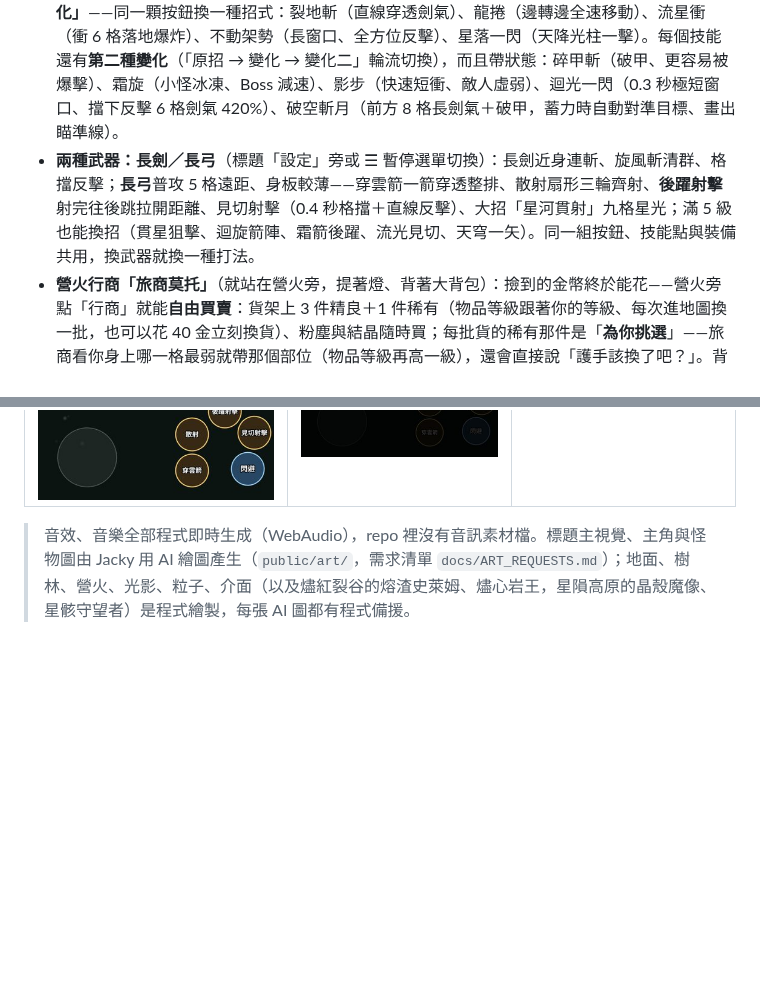
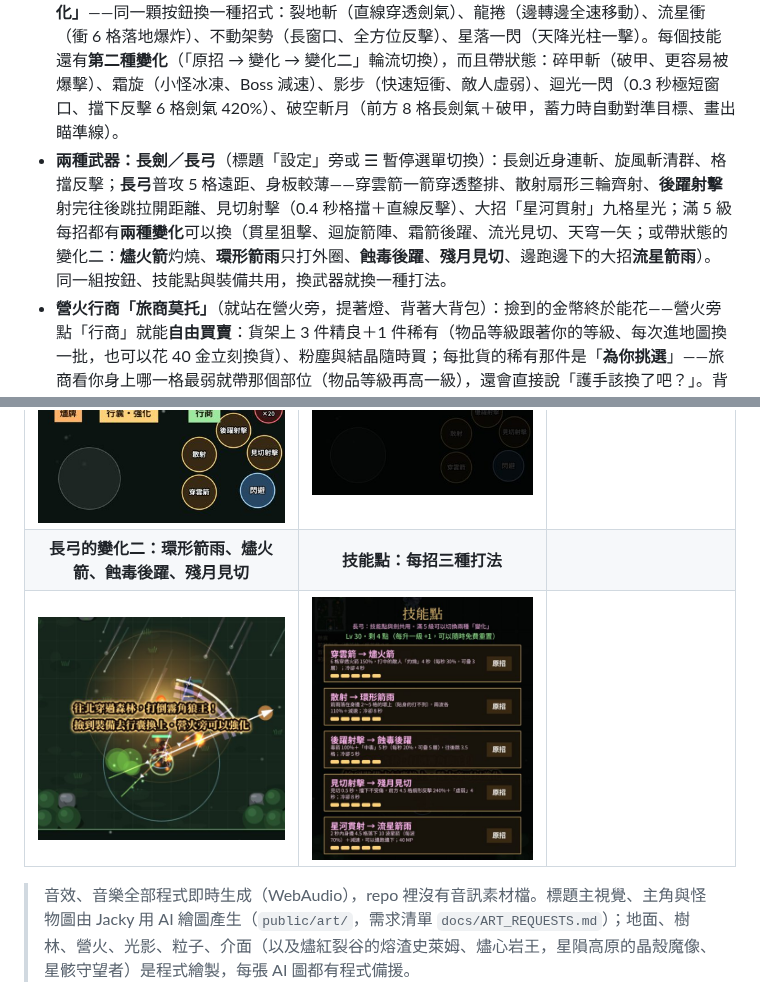
Before and after one commit to twjackysu/JackyGame, a Markdown page: README.md, 2 parts joined by grey strips. Rendered like a GitHub page; pictures changed too: docs/screenshots/65-bow-variant-b.jpg (added), docs/screenshots/66-bow-variant-panel.jpg (added); blank space fills up the shorter version.

Commit message:
README：長弓的變化二（截圖 65～66）[skip ci]
Co-Authored-By: Claude Opus 5.5 <noreply@anthropic.com>
Claude-Session: https://claude.ai/code/session_01PAVviEnjYyHHYrCifgedr3

```diff
--- a/README.md
+++ b/README.md
@@ -19,7 +19,7 @@
 - **通關後的挑戰地圖「星隕高原」**（打倒燼心岩王、看完通關演出後開放，建議 Lv14＋裝備）：夜空下的藍紫晶簇高原。**星星會砸下來**——地上先出現藍白色的預告圈，最後半秒看得到星星拖著彗尾從夜空落下，一樣可以閃避、也可以把追你的怪引過去砸（「砸死了！×N」）；落地後會留下 5 秒的**星光碎片**，冒險回去撿能回 MP 和 HP。北上分兩條路：窄又彎的「晶簇林」、寬但有精英「星輝首領」的「碎星迴廊」；白天就有巡邏精英「**彗星巡者**」在墜星原繞圈。新怪：撲咬的**星痕狼**、射星芒的**星芒菇**、又慢又硬的**晶殼魔像**；Boss **星骸守望者**（程式繪製的晶石巨人）——斬擊、十一格星槍、**一般版就會化成星光瞬移到你背後**，半血後星環＋招喚星痕狼，還會**召喚墜星砸在你腳下**（砸完再追一顆；把招喚來的狼引到落點底下，牠們也會被砸）；暴怒版星槍連發、超大範圍的「星落」。深夜還有限定的巡邏精英「**星蝕狼**」，對著夜空嚎叫就在你腳下召來小墜星。營火另一邊坐著第五位燼牌對手「**觀星者索爾**」，還有三段新的前世記憶。通關演出仍然在燼紅裂谷，這張圖不改變結局。
 - **會巡邏的世界精英**：荊棘谷的**荊棘巡獵者**在棘刺迴廊西側來回走，地上畫出牠的**橘色仇恨圈與視線扇形**、走過留下腳印——可以等牠走開再過，也可以正面迎戰（必掉精良以上）；牠不會追進狼后的地盤。霧語森林白天就有**迷霧巡守**在精英狼群區西側繞圈（守著西北角的寶箱，青色視線圈），交戰中會**隱入霧中、從你背後撲出來**；深夜的森林裡，**霧影狼**也在南林東側巡邏。
 - **自由搭配技能**：每升一級得 1 技能點，自由點在重斬、旋風斬、衝鋒、格擋反擊、劍刃風暴上（傷害、範圍、冷卻、格擋判定…），和裝備特效相加，隨時免費重置。技能**滿 5 級可以切換「變化」**——同一顆按鈕換一種招式：裂地斬（直線穿透劍氣）、龍捲（邊轉邊全速移動）、流星衝（衝 6 格落地爆炸）、不動架勢（長窗口、全方位反擊）、星落一閃（天降光柱一擊）。每個技能還有**第二種變化**（「原招 → 變化 → 變化二」輪流切換），而且帶狀態：碎甲斬（破甲、更容易被爆擊）、霜旋（小怪冰凍、Boss 減速）、影步（快速短衝、敵人虛弱）、迴光一閃（0.3 秒極短窗口、擋下反擊 6 格劍氣 420%）、破空斬月（前方 8 格長劍氣＋破甲，蓄力時自動對準目標、畫出瞄準線）。
-- **兩種武器：長劍／長弓**（標題「設定」旁或 ☰ 暫停選單切換）：長劍近身連斬、旋風斬清群、格擋反擊；**長弓**普攻 5 格遠距、身板較薄——穿雲箭一箭穿透整排、散射扇形三輪齊射、**後躍射擊**射完往後跳拉開距離、見切射擊（0.4 秒格擋＋直線反擊）、大招「星河貫射」九格星光；滿 5 級也能換招（貫星狙擊、迴旋箭陣、霜箭後躍、流光見切、天穹一矢）。同一組按鈕、技能點與裝備共用，換武器就換一種打法。
+- **兩種武器：長劍／長弓**（標題「設定」旁或 ☰ 暫停選單切換）：長劍近身連斬、旋風斬清群、格擋反擊；**長弓**普攻 5 格遠距、身板較薄——穿雲箭一箭穿透整排、散射扇形三輪齊射、**後躍射擊**射完往後跳拉開距離、見切射擊（0.4 秒格擋＋直線反擊）、大招「星河貫射」九格星光；滿 5 級每招都有**兩種變化**可以換（貫星狙擊、迴旋箭陣、霜箭後躍、流光見切、天穹一矢；或帶狀態的變化二：**燼火箭**灼燒、**環形箭雨**只打外圈、**蝕毒後躍**、**殘月見切**、邊跑邊下的大招**流星箭雨**）。同一組按鈕、技能點與裝備共用，換武器就換一種打法。
 - **營火行商「旅商莫托」**（就站在營火旁，提著燈、背著大背包）：撿到的金幣終於能花——營火旁點「行商」就能**自由買賣**：貨架上 3 件精良＋1 件稀有（物品等級跟著你的等級、每次進地圖換一批，也可以花 40 金立刻換貨）、粉塵與結晶隨時買；每批貨的稀有那件是「**為你挑選**」——旅商看你身上哪一格最弱就帶那個部位（物品等級再高一級），還會直接說「護手該換了吧？」。背包裡用不到的裝備可以賣錢，一鍵賣掉所有普通裝。刷 30 分鐘大約買得起一件稀有＋兩件精良，最好的裝備還是要去打 Boss。
 - **營火燼牌**（卡牌小遊戲）：行商面板的「燼牌」分頁，坐下來和旅商莫托打一場**三局兩勝**的牌——雙方各抽 10 張、整場不補牌，輪流把牌放到前排或後排，總點數高的贏一局；覺得夠了就「放棄這一局」把牌留到下一局，**什麼時候收手**是勝負關鍵。牌有同袍（同名越多越強）、斥候（送給對手、換你抽 2 張）、戰號（一排 ×2）、霜寒／濃霧／晴空（天候）、傳奇（不受影響）。可以下注（贏了拿雙倍，還會**贏到對手的牌**加進你的牌組）或只練習。**三位對手各有個性**：到處都在的旅商莫托（後排＋濃霧，穩健）、坐在荊棘谷營火另一邊的**采藥人薇菈**（同袍獵犬群＋霜寒，很會提早收手）、裂谷的**鍛爐老兵葛倫**（熔岩魔像＋會燒掉場上最強單位的「**燼爆**」，從不退讓），下注 40／80／120 金。三家都贏過之後，還會冒出一位**隱藏對手**（她的招牌牌「回響」會複製場上最強的一張牌）；通關後的星隕高原還有**觀星者索爾**（星痕狼群＋燼爆＋濃霧，下注 160 金）。地圖上四個難去的寶箱裡也**藏著燼牌**（迷霧巡守、荊棘巡獵者、傳奇「黑曜首領」、星輝首領）。大廳的「**我的牌組**」可以自己組牌（12～18 張），贏到新牌時有翻牌展示。
 - **有頭有尾的故事**：第一次進霧語森林先播**序章**——你是一款冷門手遊唯一的全成就玩家，停止營運那晚睡著，醒來就在遊戲裡的營火旁。每張地圖各藏三段「**前世的記憶**」（地上浮著的紫色光點，小地圖也會閃）：走過去會想起前世玩這款遊戲時的事，一半是故事、一半是真的有用的攻略（狼王撞牆會暈、毒沼的毒回營火就解、把怪引進熔岩口「烤狼」），每段給結晶。**第一次打倒燼心岩王**會播通關演出：結語、「第一章・完」、**這趟旅程**（三位 Boss 的首次討伐日期與最快時間、等級、遊玩時間、擊殺、寶箱、燼牌勝場、記憶）、製作名單，然後繼續冒險；標題的「✦ 回顧結局」可以重看。Boss 倒下時有 1.4 秒慢動作和放射光芒。
@@ -65,6 +65,8 @@
 | ![長螢幕](docs/screenshots/59-tall-screen.jpg) | ![星蝕狼](docs/screenshots/60-eclipse-wolf.jpg) | ![召喚墜星](docs/screenshots/61-sentinel-meteor.jpg) |
 | **第二種武器：長弓（大招星河貫射）** | **長弓的技能點** | **標題切換武器** |
 | ![長弓](docs/screenshots/62-bow-ult.jpg) | ![長弓技能](docs/screenshots/63-bow-skills.jpg) | ![切換武器](docs/screenshots/64-title-weapon.jpg) |
+| **長弓的變化二：環形箭雨、燼火箭、蝕毒後躍、殘月見切** | **技能點：每招三種打法** | |
+| ![長弓變化二](docs/screenshots/65-bow-variant-b.jpg) | ![長弓技能變化](docs/screenshots/66-bow-variant-panel.jpg) | |
 
 > 音效、音樂全部程式即時生成（WebAudio），repo 裡沒有音訊素材檔。標題主視覺、主角與怪物圖由 Jacky 用 AI 繪圖產生（`public/art/`，需求清單 `docs/ART_REQUESTS.md`）；地面、樹林、營火、光影、粒子、介面（以及燼紅裂谷的熔渣史萊姆、燼心岩王，星隕高原的晶殼魔像、星骸守望者）是程式繪製，每張 AI 圖都有程式備援。
 
```
